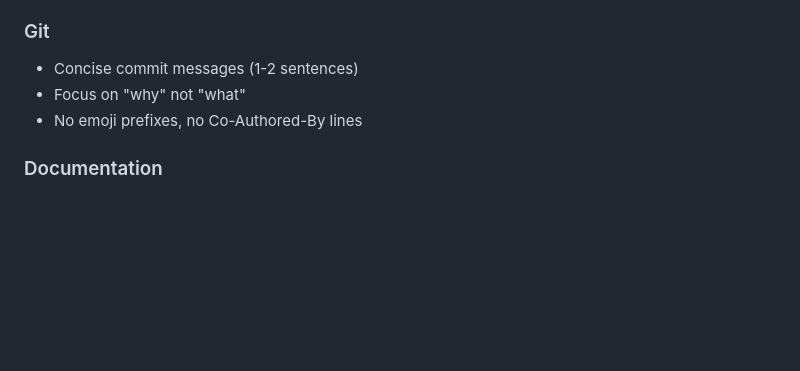
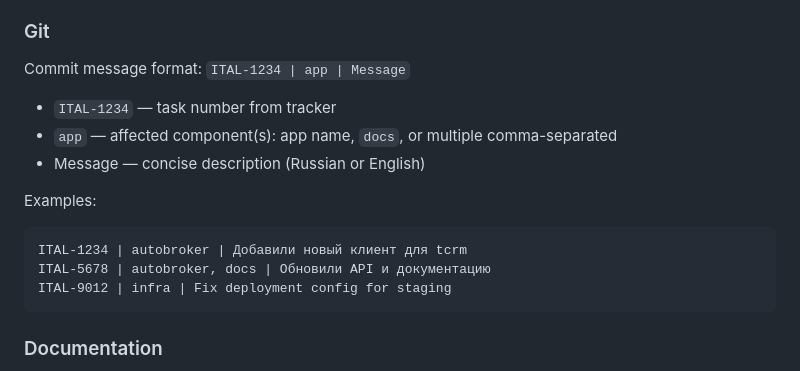
Before and after one commit to amenocturne/clamor, a Markdown page: presets/work/claude.md, the part around the change. Drawn GitHub-style; blank space fills up the shorter version.

Commit message:
Update work preset with company commit format

````diff
--- a/presets/work/claude.md
+++ b/presets/work/claude.md
@@ -83,9 +83,17 @@ Only meaningful comments that add value:
 - Fix issues immediately, don't leave broken code
 
 ### Git
-- Concise commit messages (1-2 sentences)
-- Focus on "why" not "what"
-- No emoji prefixes, no Co-Authored-By lines
+Commit message format: `ITAL-1234 | app | Message`
+- `ITAL-1234` — task number from tracker
+- `app` — affected component(s): app name, `docs`, or multiple comma-separated
+- Message — concise description (Russian or English)
+
+Examples:
+```
+ITAL-1234 | autobroker | Добавили новый клиент для tcrm
+ITAL-5678 | autobroker, docs | Обновили API и документацию
+ITAL-9012 | infra | Fix deployment config for staging
+```
 
 ### Documentation
 - **CLAUDE.md**: Commands, architecture, key patterns (AI context)
````
